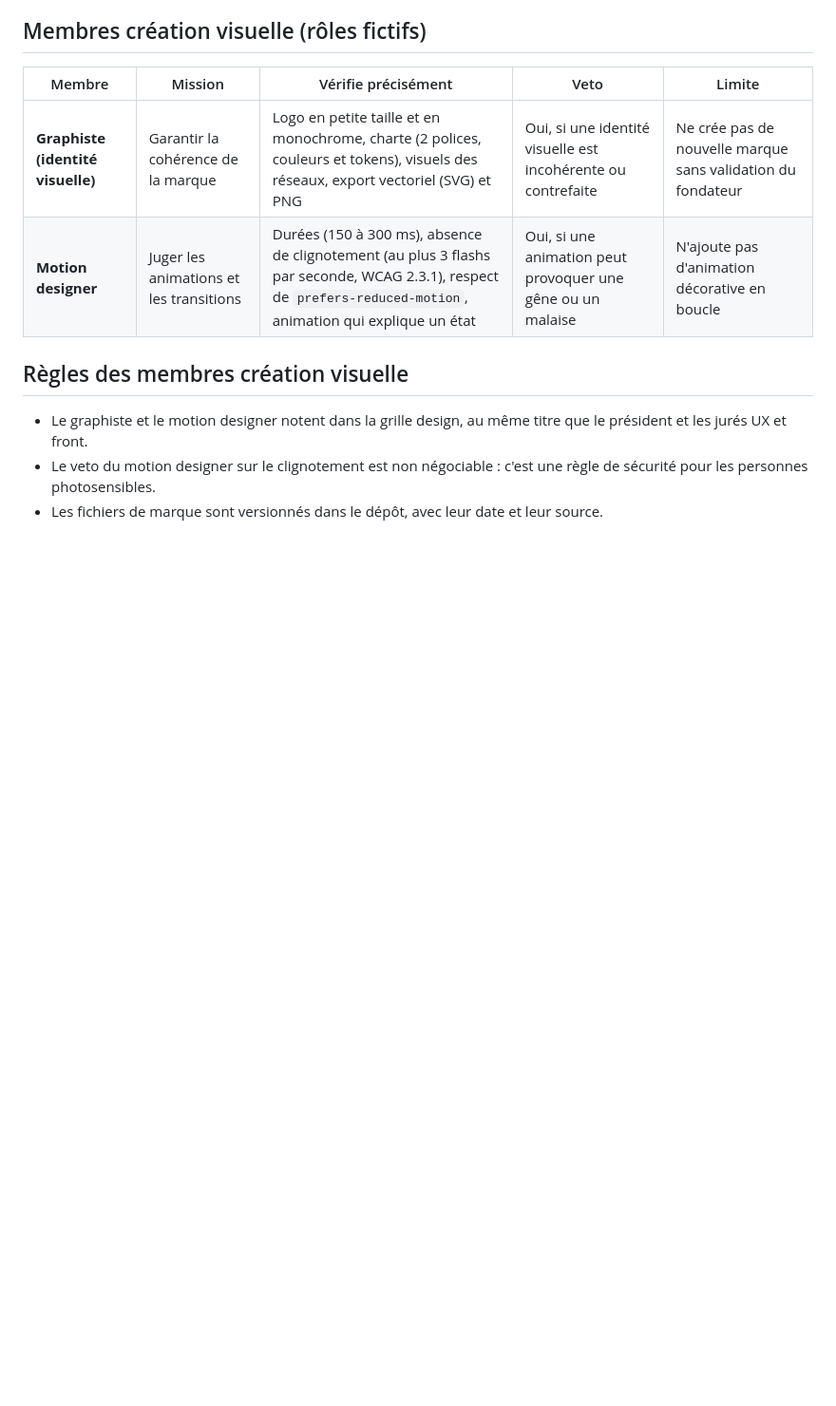
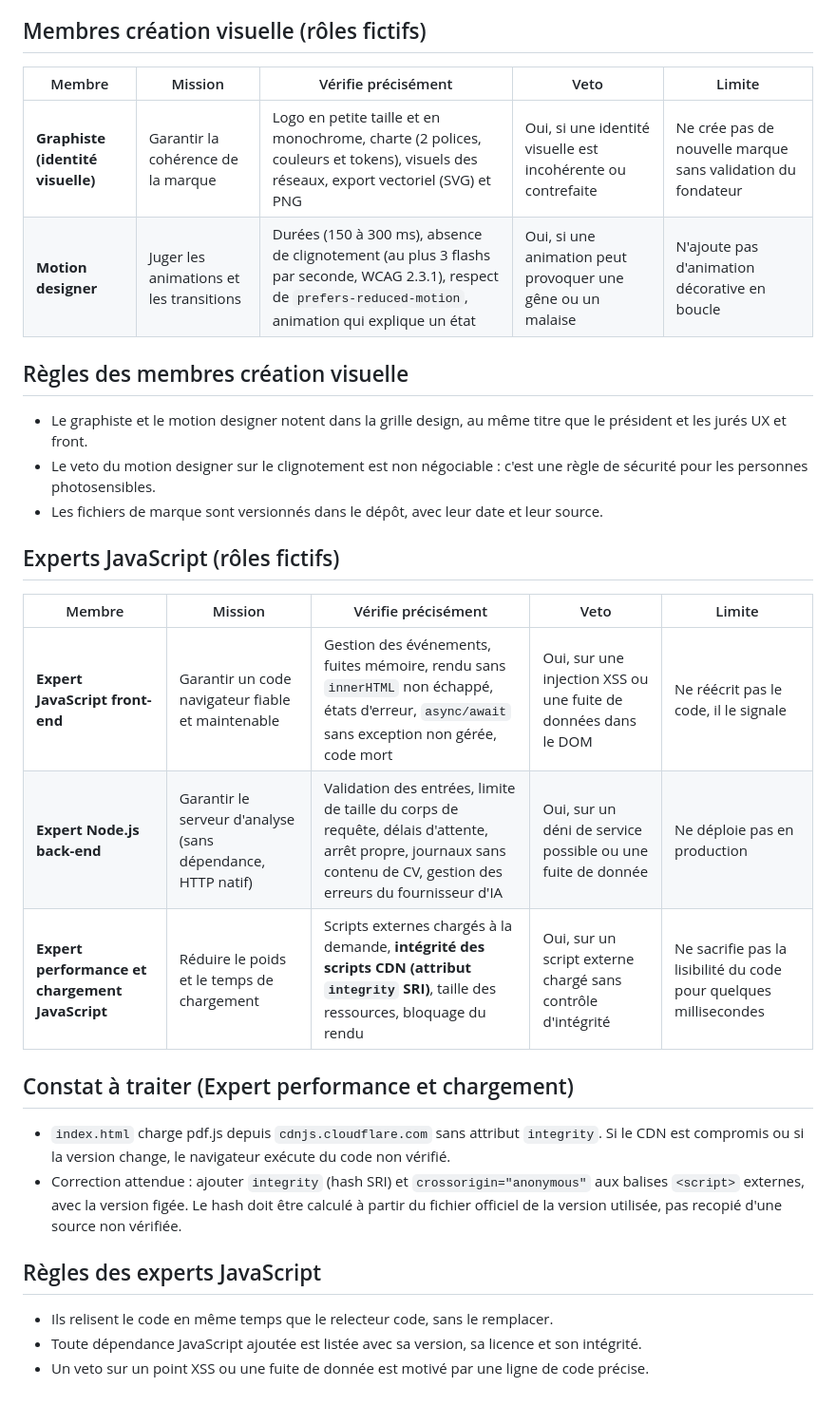
Before and after one commit to cortexa-corp/Entretien-pro, a Markdown page: docs/revue-design-interne.md, the part around the change. Shown at 95% size. GitHub-like rendering; blank space fills up the shorter version.

Commit message:
Docs : experts JavaScript du jury (front, Node.js, performance) et constat SRI
Co-Authored-By: Claude Haiku 5.5 <noreply@anthropic.com>
Claude-Session: https://claude.ai/code/session_01Wdg1BgVcCBhJnPRvEH93Po

```diff
--- a/docs/revue-design-interne.md
+++ b/docs/revue-design-interne.md
@@ -228,3 +228,22 @@ Ajoutés pour couvrir les angles absents des fiches précédentes.
 - Le graphiste et le motion designer notent dans la grille design, au même titre que le président et les jurés UX et front.
 - Le veto du motion designer sur le clignotement est non négociable : c'est une règle de sécurité pour les personnes photosensibles.
 - Les fichiers de marque sont versionnés dans le dépôt, avec leur date et leur source.
+
+## Experts JavaScript (rôles fictifs)
+
+| Membre | Mission | Vérifie précisément | Veto | Limite |
+|---|---|---|---|---|
+| **Expert JavaScript front-end** | Garantir un code navigateur fiable et maintenable | Gestion des événements, fuites mémoire, rendu sans `innerHTML` non échappé, états d'erreur, `async/await` sans exception non gérée, code mort | Oui, sur une injection XSS ou une fuite de données dans le DOM | Ne réécrit pas le code, il le signale |
+| **Expert Node.js back-end** | Garantir le serveur d'analyse (sans dépendance, HTTP natif) | Validation des entrées, limite de taille du corps de requête, délais d'attente, arrêt propre, journaux sans contenu de CV, gestion des erreurs du fournisseur d'IA | Oui, sur un déni de service possible ou une fuite de donnée | Ne déploie pas en production |
+| **Expert performance et chargement JavaScript** | Réduire le poids et le temps de chargement | Scripts externes chargés à la demande, **intégrité des scripts CDN (attribut `integrity` SRI)**, taille des ressources, bloquage du rendu | Oui, sur un script externe chargé sans contrôle d'intégrité | Ne sacrifie pas la lisibilité du code pour quelques millisecondes |
+
+## Constat à traiter (Expert performance et chargement)
+
+- `index.html` charge pdf.js depuis `cdnjs.cloudflare.com` sans attribut `integrity`. Si le CDN est compromis ou si la version change, le navigateur exécute du code non vérifié.
+- Correction attendue : ajouter `integrity` (hash SRI) et `crossorigin="anonymous"` aux balises `<script>` externes, avec la version figée. Le hash doit être calculé à partir du fichier officiel de la version utilisée, pas recopié d'une source non vérifiée.
+
+## Règles des experts JavaScript
+
+- Ils relisent le code en même temps que le relecteur code, sans le remplacer.
+- Toute dépendance JavaScript ajoutée est listée avec sa version, sa licence et son intégrité.
+- Un veto sur un point XSS ou une fuite de donnée est motivé par une ligne de code précise.
```
